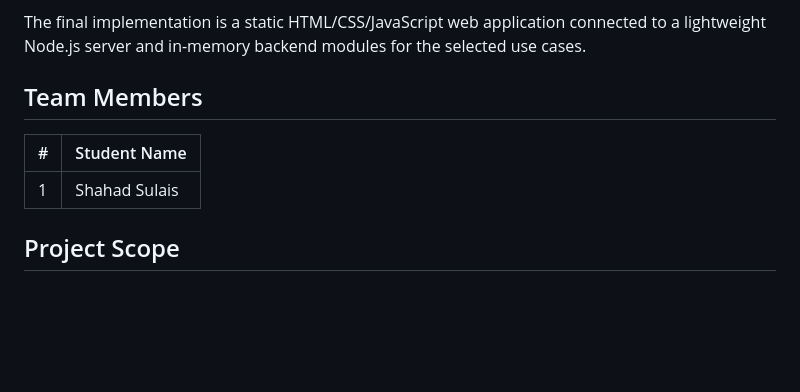
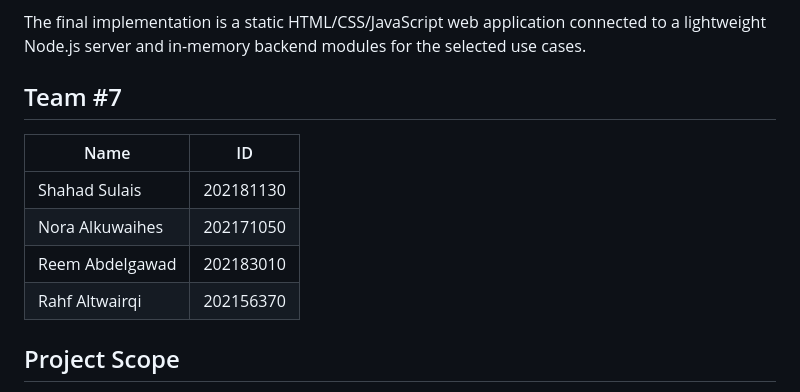
Before and after one commit to ShahadSulais/SWE445-Project, a Markdown page: README.md, the part around the change. Rendered like a GitHub page; blank space fills up the shorter version.

Commit message:
Fix team members table

```diff
--- a/README.md
+++ b/README.md
@@ -4,11 +4,14 @@ As-Shifa Secure Healthcare Management System is a SWE 445 secure software develo
 
 The final implementation is a static HTML/CSS/JavaScript web application connected to a lightweight Node.js server and in-memory backend modules for the selected use cases.
 
-## Team Members
+## Team #7
 
-| # | Student Name |
+| Name | ID |
 | --- | --- |
-| 1 | Shahad Sulais |
+| Shahad Sulais | 202181130 |
+| Nora Alkuwaihes | 202171050 |
+| Reem Abdelgawad | 202183010 |
+| Rahf Altwairqi | 202156370 |
 
 ## Project Scope
 
```
